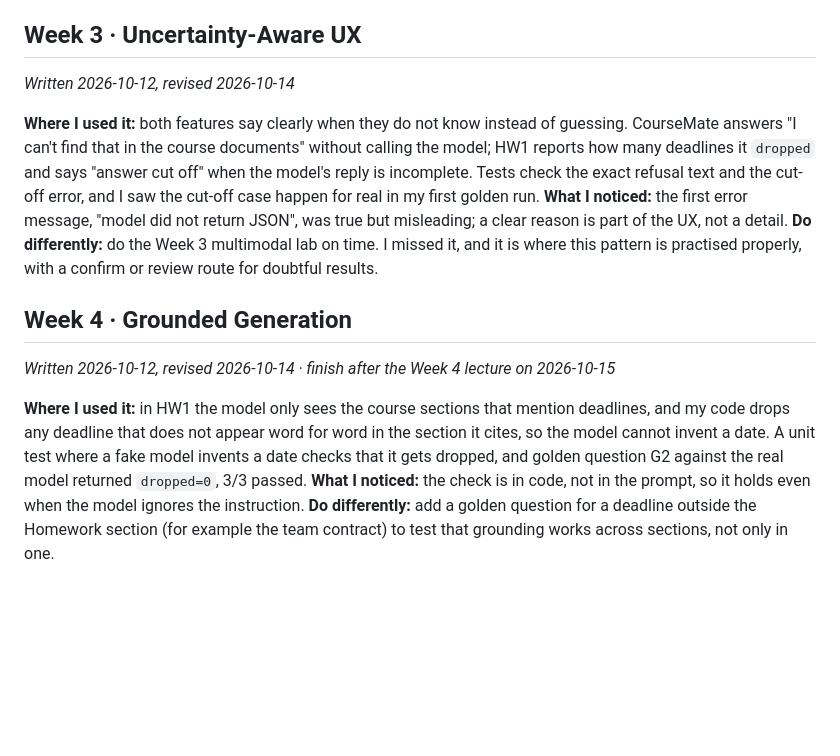
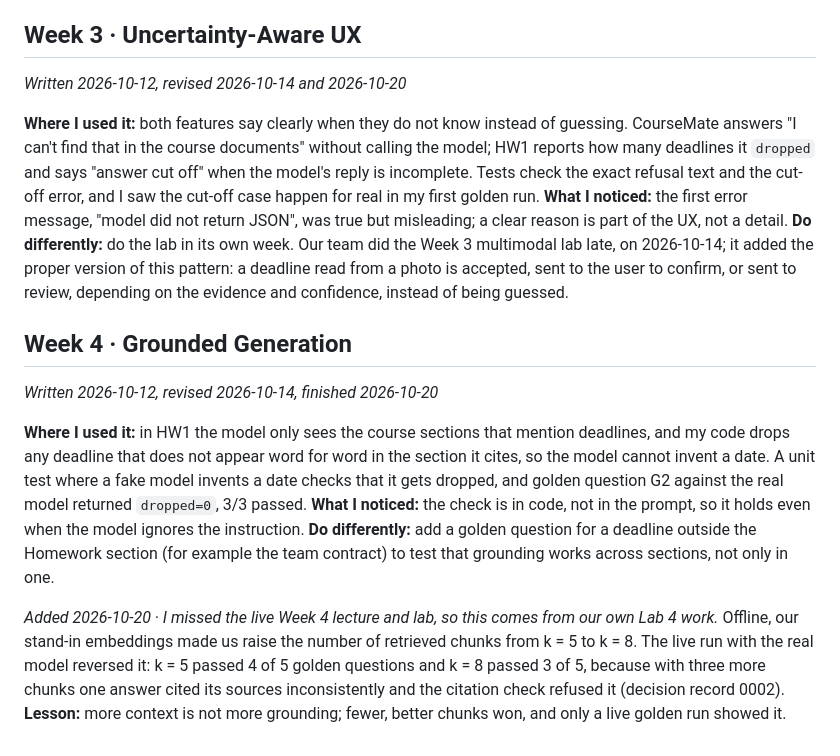
Before and after one commit to NTsik0/TeamRepoAIPoweredApps, a Markdown page: docs/journal/NTsik0.md, the part around the change. Drawn GitHub-style; blank space fills up the shorter version.

Commit message:
HW1 · NTsik0: finish Week 4 journal entry, correct Week 3 entry (#15)

```diff
--- a/docs/journal/NTsik0.md
+++ b/docs/journal/NTsik0.md
@@ -13,11 +13,13 @@
 **Where I used it:** upgrading the team spec to v1 and writing the HW1 spec before any code, with acceptance criteria a test can decide on its own. Claude did the spec critique, the first team slice and the HW1 build; I read the tests before the code, ran `pytest` myself, and CI caught a real bug (`No module named 'src'`). From the critique we did not take the idea of storing every question in a database, because our spec says no personal data and a question can contain a student's name. **What I noticed:** twice the bug was in the spec, not the code: the token budget forgot reasoning tokens, and I never wrote down that the log needs cost. **Do differently:** approve the agent's plan before it writes any file. In the team slice the agent planned and built in one run, which skipped Gate 1.
 
 ## Week 3 · Uncertainty-Aware UX
-*Written 2026-10-12, revised 2026-10-14*
+*Written 2026-10-12, revised 2026-10-14 and 2026-10-20*
 
-**Where I used it:** both features say clearly when they do not know instead of guessing. CourseMate answers "I can't find that in the course documents" without calling the model; HW1 reports how many deadlines it `dropped` and says "answer cut off" when the model's reply is incomplete. Tests check the exact refusal text and the cut-off error, and I saw the cut-off case happen for real in my first golden run. **What I noticed:** the first error message, "model did not return JSON", was true but misleading; a clear reason is part of the UX, not a detail. **Do differently:** do the Week 3 multimodal lab on time. I missed it, and it is where this pattern is practised properly, with a confirm or review route for doubtful results.
+**Where I used it:** both features say clearly when they do not know instead of guessing. CourseMate answers "I can't find that in the course documents" without calling the model; HW1 reports how many deadlines it `dropped` and says "answer cut off" when the model's reply is incomplete. Tests check the exact refusal text and the cut-off error, and I saw the cut-off case happen for real in my first golden run. **What I noticed:** the first error message, "model did not return JSON", was true but misleading; a clear reason is part of the UX, not a detail. **Do differently:** do the lab in its own week. Our team did the Week 3 multimodal lab late, on 2026-10-14; it added the proper version of this pattern: a deadline read from a photo is accepted, sent to the user to confirm, or sent to review, depending on the evidence and confidence, instead of being guessed.
 
 ## Week 4 · Grounded Generation
-*Written 2026-10-12, revised 2026-10-14 · finish after the Week 4 lecture on 2026-10-15*
+*Written 2026-10-12, revised 2026-10-14, finished 2026-10-20*
 
 **Where I used it:** in HW1 the model only sees the course sections that mention deadlines, and my code drops any deadline that does not appear word for word in the section it cites, so the model cannot invent a date. A unit test where a fake model invents a date checks that it gets dropped, and golden question G2 against the real model returned `dropped=0`, 3/3 passed. **What I noticed:** the check is in code, not in the prompt, so it holds even when the model ignores the instruction. **Do differently:** add a golden question for a deadline outside the Homework section (for example the team contract) to test that grounding works across sections, not only in one.
+
+*Added 2026-10-20 · I missed the live Week 4 lecture and lab, so this comes from our own Lab 4 work.* Offline, our stand-in embeddings made us raise the number of retrieved chunks from k = 5 to k = 8. The live run with the real model reversed it: k = 5 passed 4 of 5 golden questions and k = 8 passed 3 of 5, because with three more chunks one answer cited its sources inconsistently and the citation check refused it (decision record 0002). **Lesson:** more context is not more grounding; fewer, better chunks won, and only a live golden run showed it.
```
Also changed, not shown: hw1/NTsik0/journal.md (+5 -3 lines).
